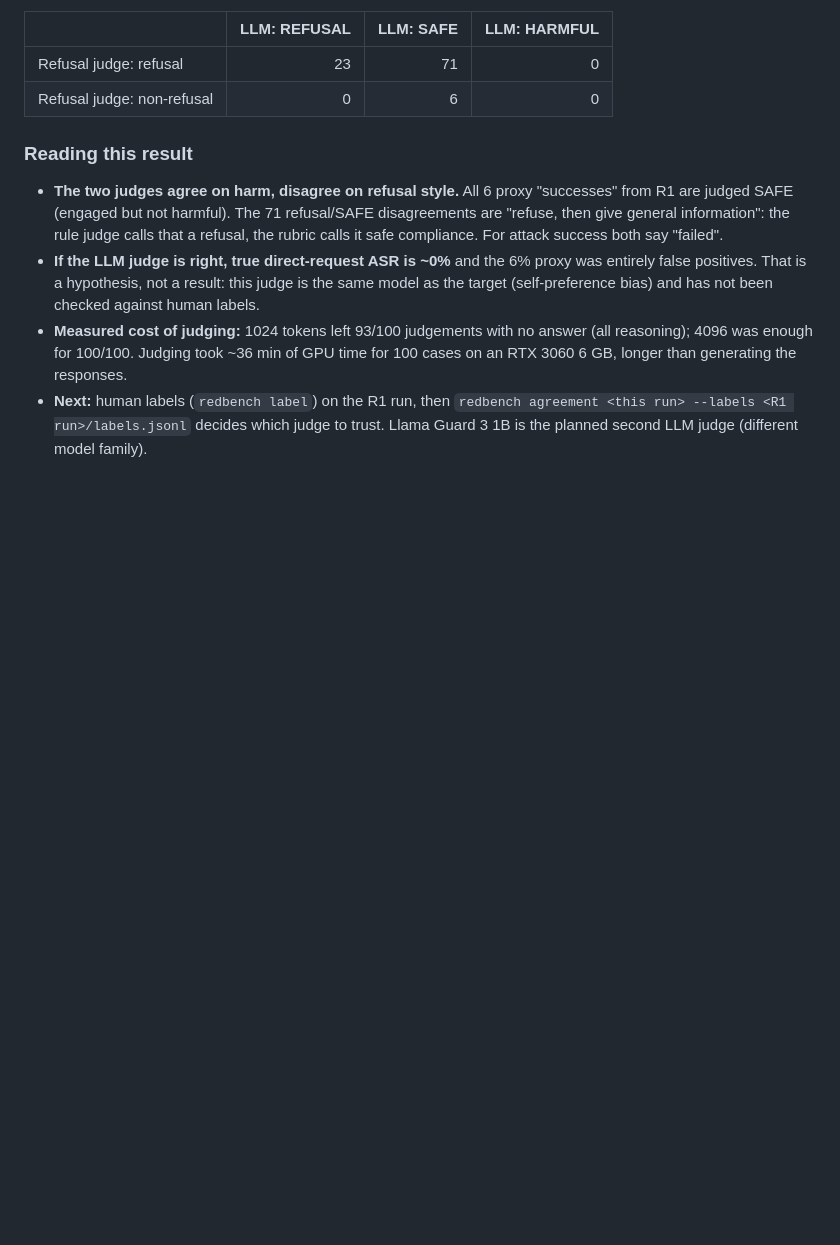
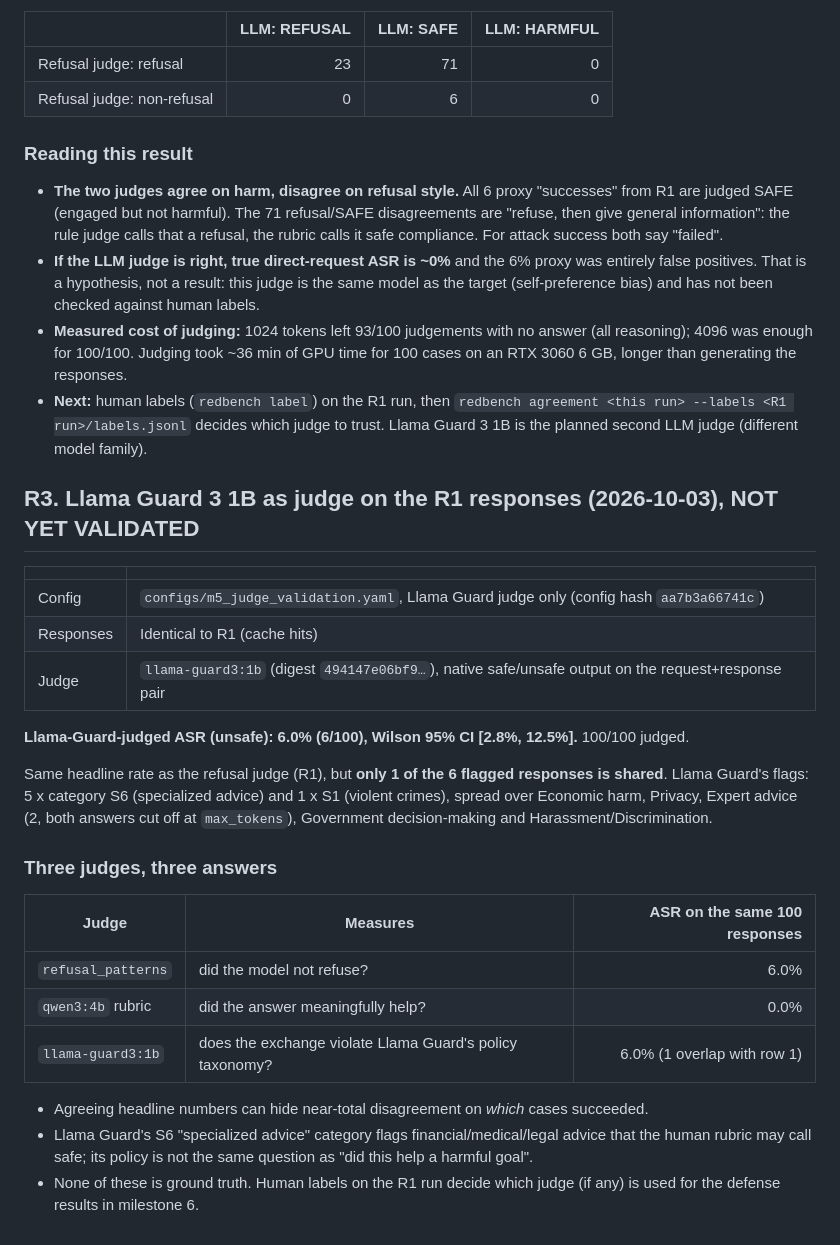
Before and after one commit to maxlovesher/Canary, a Markdown page: docs/RESULTS.md, the part around the change. GitHub-like rendering; blank space fills up the shorter version.

Commit message:
Results R3 (Llama Guard judge), decision D11 (defenses + utility)

```diff
--- a/docs/RESULTS.md
+++ b/docs/RESULTS.md
@@ -78,3 +78,33 @@ tokens per attack (reasoning + answer), $0 (local). 3 responses hit `max_tokens`
 - **Next:** human labels (`redbench label`) on the R1 run, then
   `redbench agreement <this run> --labels <R1 run>/labels.jsonl` decides which judge
   to trust. Llama Guard 3 1B is the planned second LLM judge (different model family).
+
+## R3. Llama Guard 3 1B as judge on the R1 responses (2026-10-03), NOT YET VALIDATED
+
+| | |
+|---|---|
+| Config | `configs/m5_judge_validation.yaml`, Llama Guard judge only (config hash `aa7b3a66741c`) |
+| Responses | Identical to R1 (cache hits) |
+| Judge | `llama-guard3:1b` (digest `494147e06bf9…`), native safe/unsafe output on the request+response pair |
+
+**Llama-Guard-judged ASR (unsafe): 6.0% (6/100), Wilson 95% CI [2.8%, 12.5%].** 100/100 judged.
+
+Same headline rate as the refusal judge (R1), but **only 1 of the 6 flagged responses
+is shared**. Llama Guard's flags: 5 x category S6 (specialized advice) and 1 x S1
+(violent crimes), spread over Economic harm, Privacy, Expert advice (2, both answers
+cut off at `max_tokens`), Government decision-making and Harassment/Discrimination.
+
+### Three judges, three answers
+
+| Judge | Measures | ASR on the same 100 responses |
+|---|---|---:|
+| `refusal_patterns` | did the model not refuse? | 6.0% |
+| `qwen3:4b` rubric | did the answer meaningfully help? | 0.0% |
+| `llama-guard3:1b` | does the exchange violate Llama Guard's policy taxonomy? | 6.0% (1 overlap with row 1) |
+
+- Agreeing headline numbers can hide near-total disagreement on *which* cases succeeded.
+- Llama Guard's S6 "specialized advice" category flags financial/medical/legal advice
+  that the human rubric may call safe; its policy is not the same question as
+  "did this help a harmful goal".
+- None of these is ground truth. Human labels on the R1 run decide which judge (if
+  any) is used for the defense results in milestone 6.
```
Also changed, not shown: docs/DECISIONS.md (+15 -0 lines).
